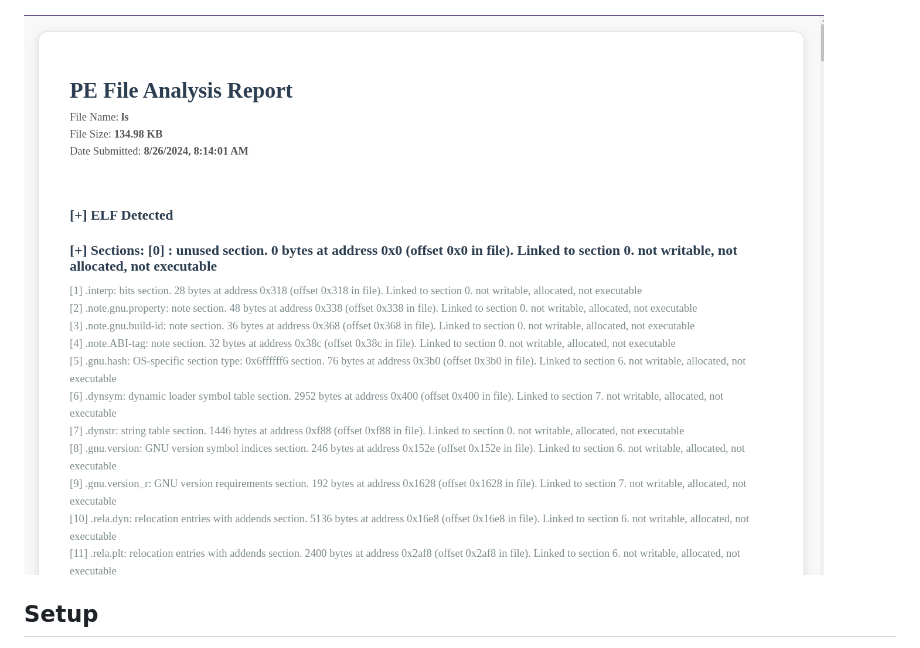
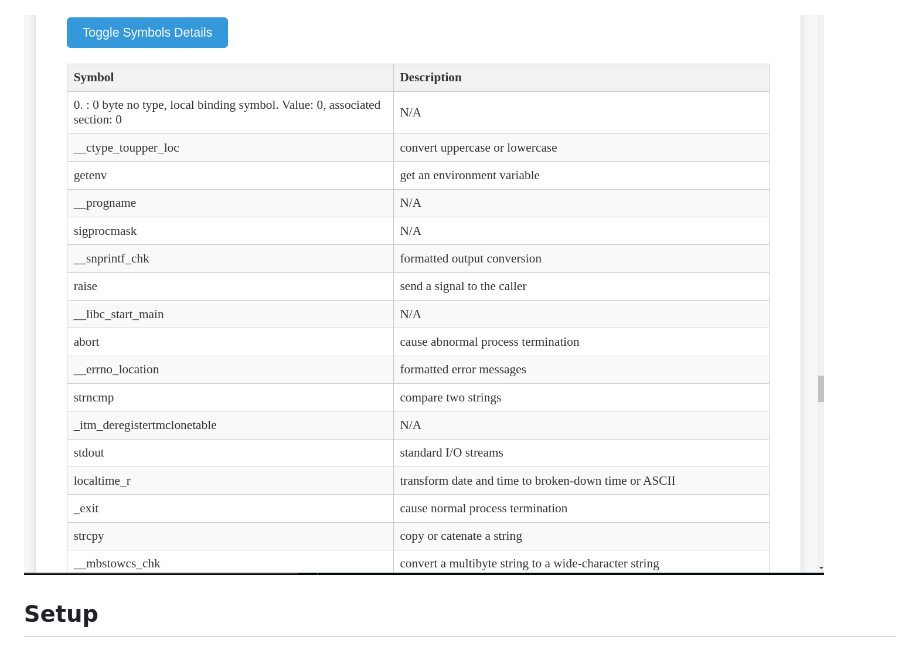
Before and after one commit to thedunston/browmal, a Markdown page: README.md, the part around the change. Drawn GitHub-style.

Commit message:
- fixed screenshot

```diff
--- a/README.md
+++ b/README.md
@@ -49,7 +49,7 @@ Lots more work to do such as prettier formatting. I'm not good at that so I used
 ![Shows an ELF file scan report.](/assets/elf.png?raw=true "Shows an ELF file scan report.")
 
 
-![Shows Toggle on with symbols on the left and the description of it on the right..](/assets/elf.png?raw=true "Shows a Toggle on with symbols on the left and the description of it on the right.")
+![Shows Toggle on with symbols on the left and the description of it on the right..](/assets/symbols.png?raw=true "Shows a Toggle on with symbols on the left and the description of it on the right.")
 
 ## Setup
 
```
